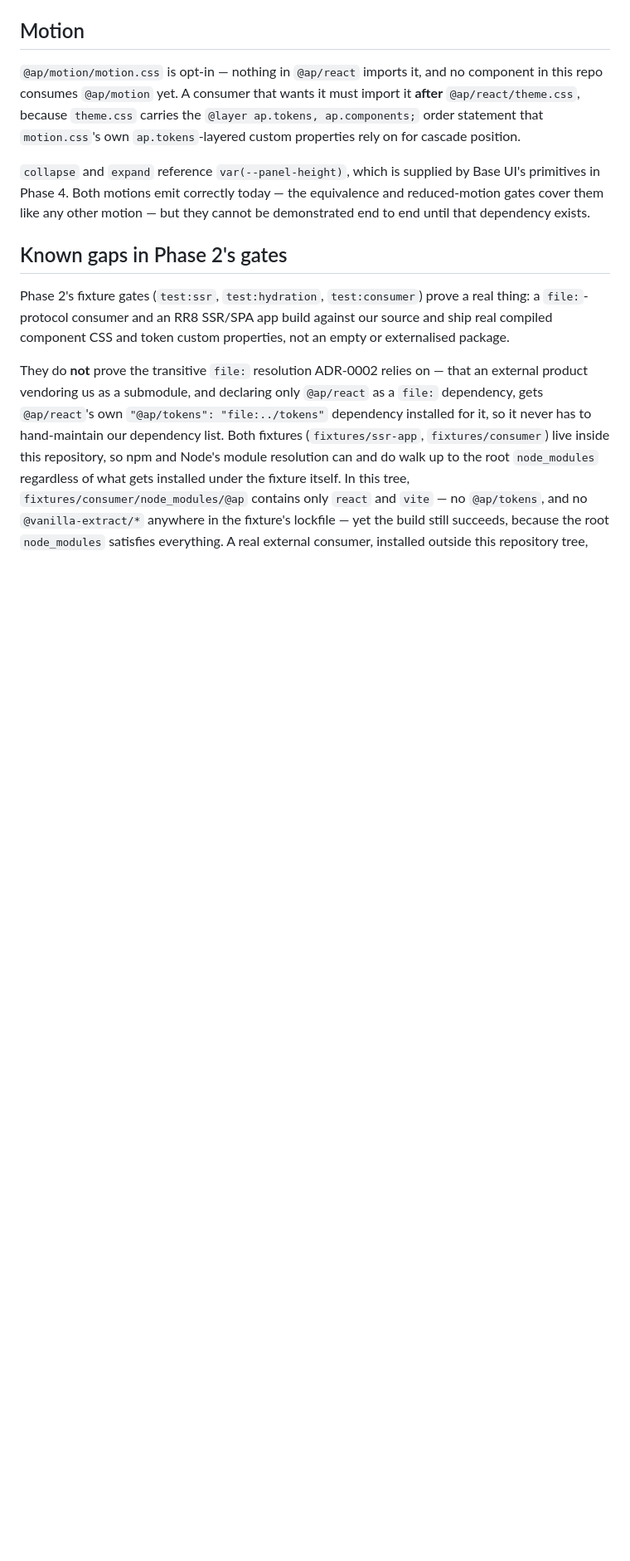
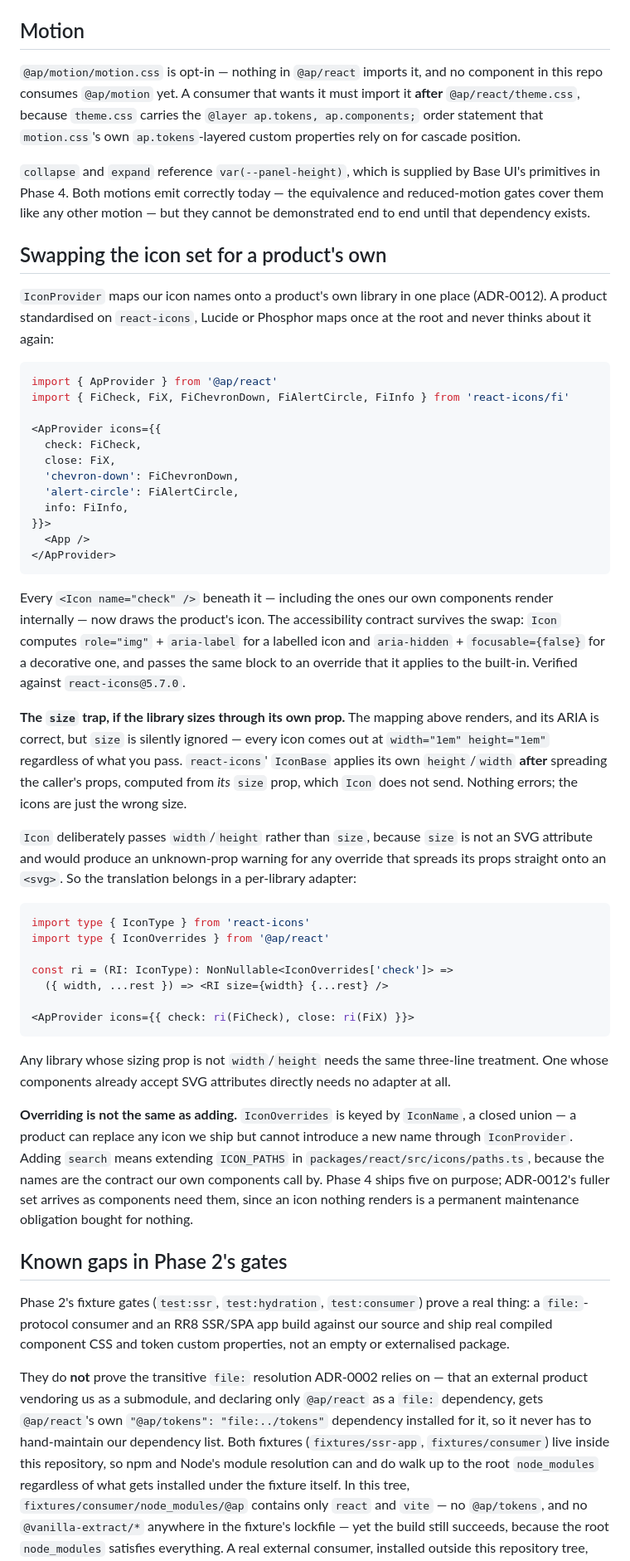
Before and after one commit to andrew-caines/apComponents, a Markdown page: docs/CONTRIBUTING.md, the part around the change. Shown at 83% size. GitHub-like rendering; blank space fills up the shorter version.

Commit message:
docs: how to swap the icon set, and the size trap that comes with it
Verified against react-icons 5.7.0: the naive name->component mapping
renders with correct ARIA but silently ignores size, because IconBase
applies its own height/width after the caller's props from a size prop we
do not send. Records the three-line adapter, why Icon passes width/height
rather than size, and that overriding a name is not the same as adding
one — IconOverrides is keyed by a closed union.

````diff
--- a/docs/CONTRIBUTING.md
+++ b/docs/CONTRIBUTING.md
@@ -115,6 +115,68 @@ import it **after** `@ap/react/theme.css`, because `theme.css` carries the
 Base UI's primitives in Phase 4. Both motions emit correctly today — the
 equivalence and reduced-motion gates cover them like any other motion — but
 they cannot be demonstrated end to end until that dependency exists.
+
+## Swapping the icon set for a product's own
+
+`IconProvider` maps our icon names onto a product's own library in one place
+(ADR-0012). A product standardised on `react-icons`, Lucide or Phosphor maps
+once at the root and never thinks about it again:
+
+```tsx
+import { ApProvider } from '@ap/react'
+import { FiCheck, FiX, FiChevronDown, FiAlertCircle, FiInfo } from 'react-icons/fi'
+
+<ApProvider icons={{
+  check: FiCheck,
+  close: FiX,
+  'chevron-down': FiChevronDown,
+  'alert-circle': FiAlertCircle,
+  info: FiInfo,
+}}>
+  <App />
+</ApProvider>
+```
+
+Every `<Icon name="check" />` beneath it — including the ones our own
+components render internally — now draws the product's icon. The
+accessibility contract survives the swap: `Icon` computes `role="img"` +
+`aria-label` for a labelled icon and `aria-hidden` + `focusable={false}` for a
+decorative one, and passes the same block to an override that it applies to
+the built-in. Verified against `react-icons@5.7.0`.
+
+**The `size` trap, if the library sizes through its own prop.** The mapping
+above renders, and its ARIA is correct, but `size` is silently ignored — every
+icon comes out at `width="1em" height="1em"` regardless of what you pass.
+`react-icons`' `IconBase` applies its own `height`/`width` **after** spreading
+the caller's props, computed from *its* `size` prop, which `Icon` does not
+send. Nothing errors; the icons are just the wrong size.
+
+`Icon` deliberately passes `width`/`height` rather than `size`, because `size`
+is not an SVG attribute and would produce an unknown-prop warning for any
+override that spreads its props straight onto an `<svg>`. So the translation
+belongs in a per-library adapter:
+
+```tsx
+import type { IconType } from 'react-icons'
+import type { IconOverrides } from '@ap/react'
+
+const ri = (RI: IconType): NonNullable<IconOverrides['check']> =>
+  ({ width, ...rest }) => <RI size={width} {...rest} />
+
+<ApProvider icons={{ check: ri(FiCheck), close: ri(FiX) }}>
+```
+
+Any library whose sizing prop is not `width`/`height` needs the same
+three-line treatment. One whose components already accept SVG attributes
+directly needs no adapter at all.
+
+**Overriding is not the same as adding.** `IconOverrides` is keyed by
+`IconName`, a closed union — a product can replace any icon we ship but cannot
+introduce a new name through `IconProvider`. Adding `search` means extending
+`ICON_PATHS` in `packages/react/src/icons/paths.ts`, because the names are the
+contract our own components call by. Phase 4 ships five on purpose; ADR-0012's
+fuller set arrives as components need them, since an icon nothing renders is a
+permanent maintenance obligation bought for nothing.
 
 ## Known gaps in Phase 2's gates
 
````
